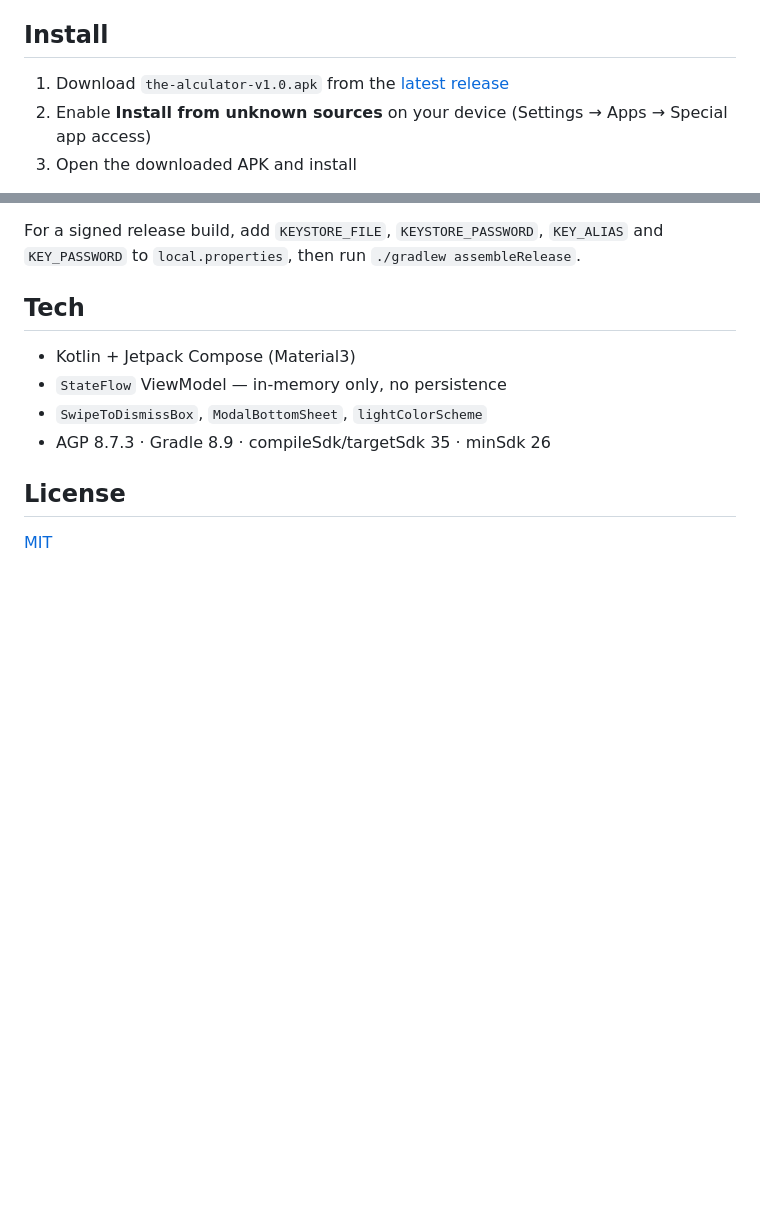
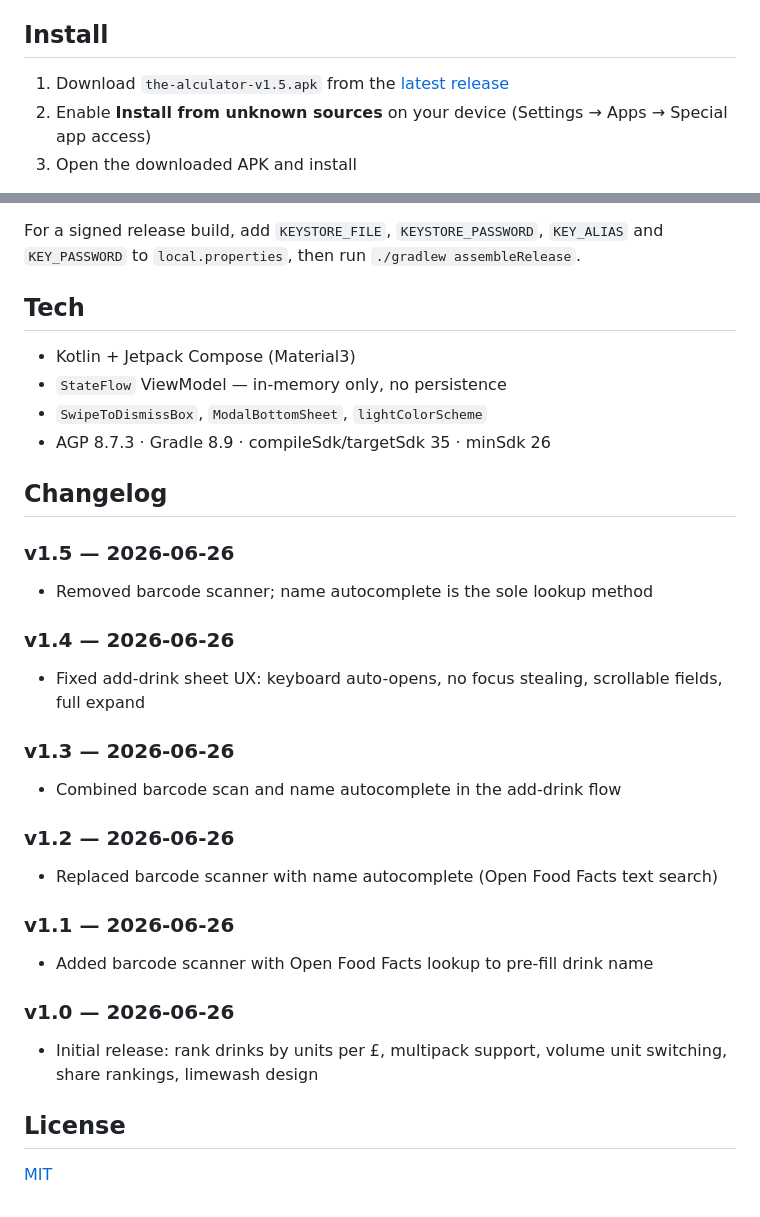
Before and after one commit to IvoryCobra-VC/the-alculator, a Markdown page: README.md, 2 parts joined by grey strips. Rendered like a GitHub page; blank space fills up the shorter version.

Commit message:
Add changelog to README
Co-Authored-By: Claude Sonnet 4.6 <noreply@anthropic.com>

```diff
--- a/README.md
+++ b/README.md
@@ -40,7 +40,7 @@ Units are calculated the standard UK way: `ABV% × volume (ml) ÷ 1000`. Value =
 
 ## Install
 
-1. Download `the-alculator-v1.0.apk` from the [latest release](https://github.com/IvoryCobra-VC/the-alculator/releases/latest)
+1. Download `the-alculator-v1.5.apk` from the [latest release](https://github.com/IvoryCobra-VC/the-alculator/releases/latest)
 2. Enable **Install from unknown sources** on your device (Settings → Apps → Special app access)
 3. Open the downloaded APK and install
 
@@ -74,6 +74,26 @@ to `local.properties`, then run `./gradlew assembleRelease`.
 - `SwipeToDismissBox`, `ModalBottomSheet`, `lightColorScheme`
 - AGP 8.7.3 · Gradle 8.9 · compileSdk/targetSdk 35 · minSdk 26
 
+## Changelog
+
+### v1.5 — 2026-06-26
+- Removed barcode scanner; name autocomplete is the sole lookup method
+
+### v1.4 — 2026-06-26
+- Fixed add-drink sheet UX: keyboard auto-opens, no focus stealing, scrollable fields, full expand
+
+### v1.3 — 2026-06-26
+- Combined barcode scan and name autocomplete in the add-drink flow
+
+### v1.2 — 2026-06-26
+- Replaced barcode scanner with name autocomplete (Open Food Facts text search)
+
+### v1.1 — 2026-06-26
+- Added barcode scanner with Open Food Facts lookup to pre-fill drink name
+
+### v1.0 — 2026-06-26
+- Initial release: rank drinks by units per £, multipack support, volume unit switching, share rankings, limewash design
+
 ## License
 
 [MIT](LICENSE)
```
